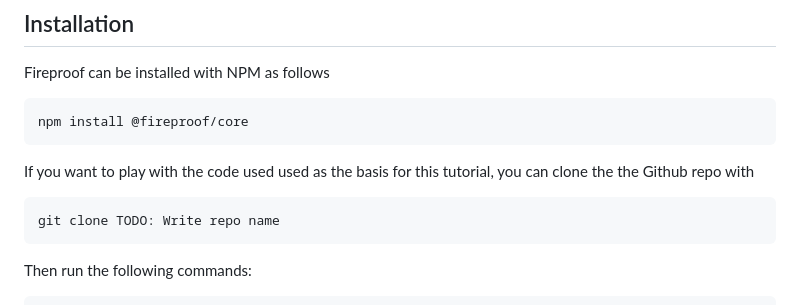
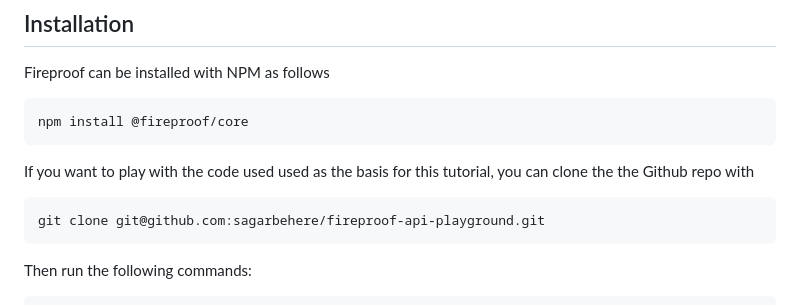
Before and after one commit to sagarbehere/fireproof-api-playground, a Markdown page: docs/Fireproof Typescript Tutorial.md, the part around the change. GitHub-like rendering.

Commit message:
Updated git clone instructions in tutorial

````diff
--- a/docs/Fireproof Typescript Tutorial.md
+++ b/docs/Fireproof Typescript Tutorial.md
@@ -11,7 +11,7 @@ npm install @fireproof/core
 If you want to play with the code used used as the basis for this tutorial, you can clone the the Github repo with
 
 ```sh
-git clone TODO: Write repo name
+git clone git@github.com:sagarbehere/fireproof-api-playground.git
 ```
 
 Then run the following commands:
````
